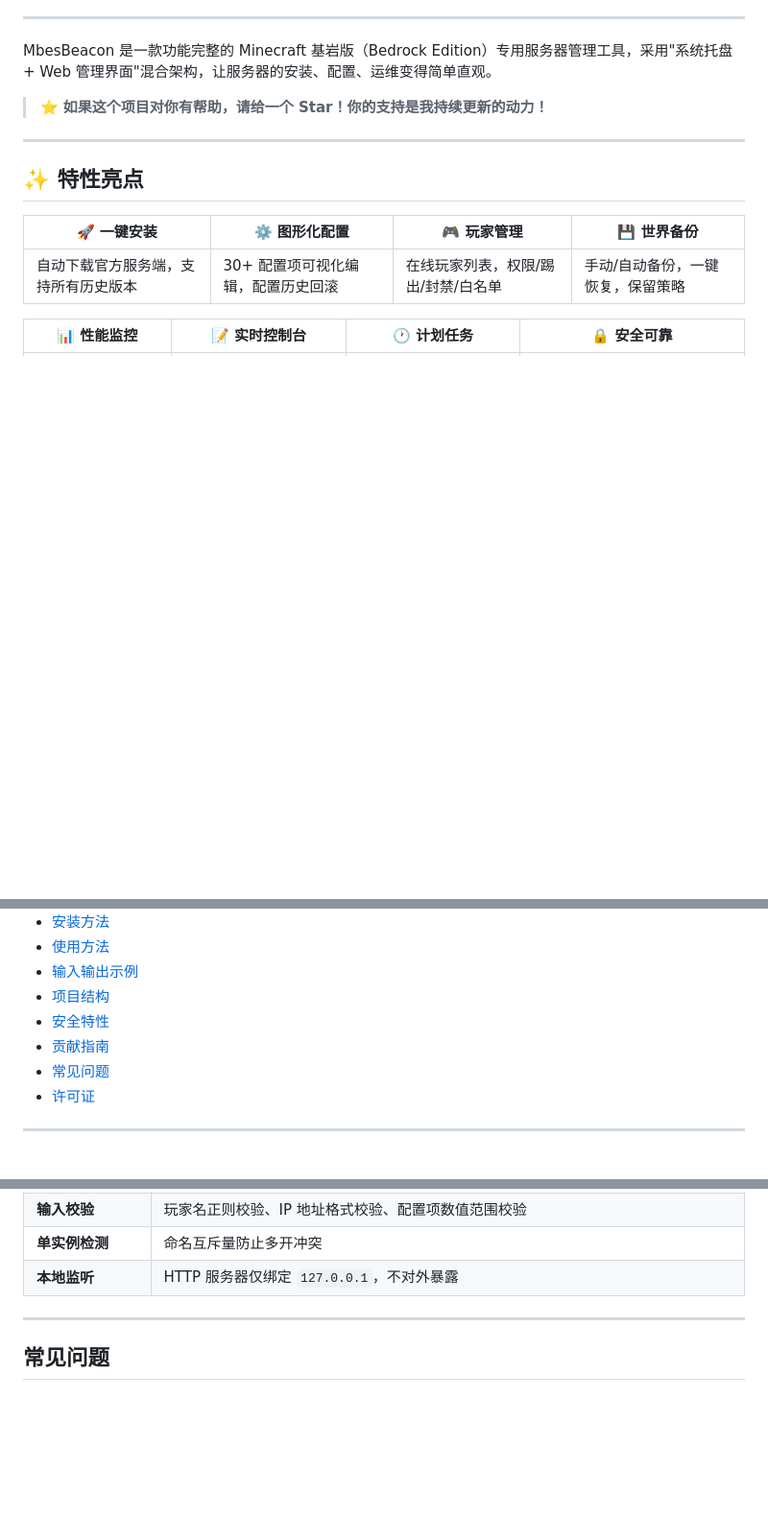
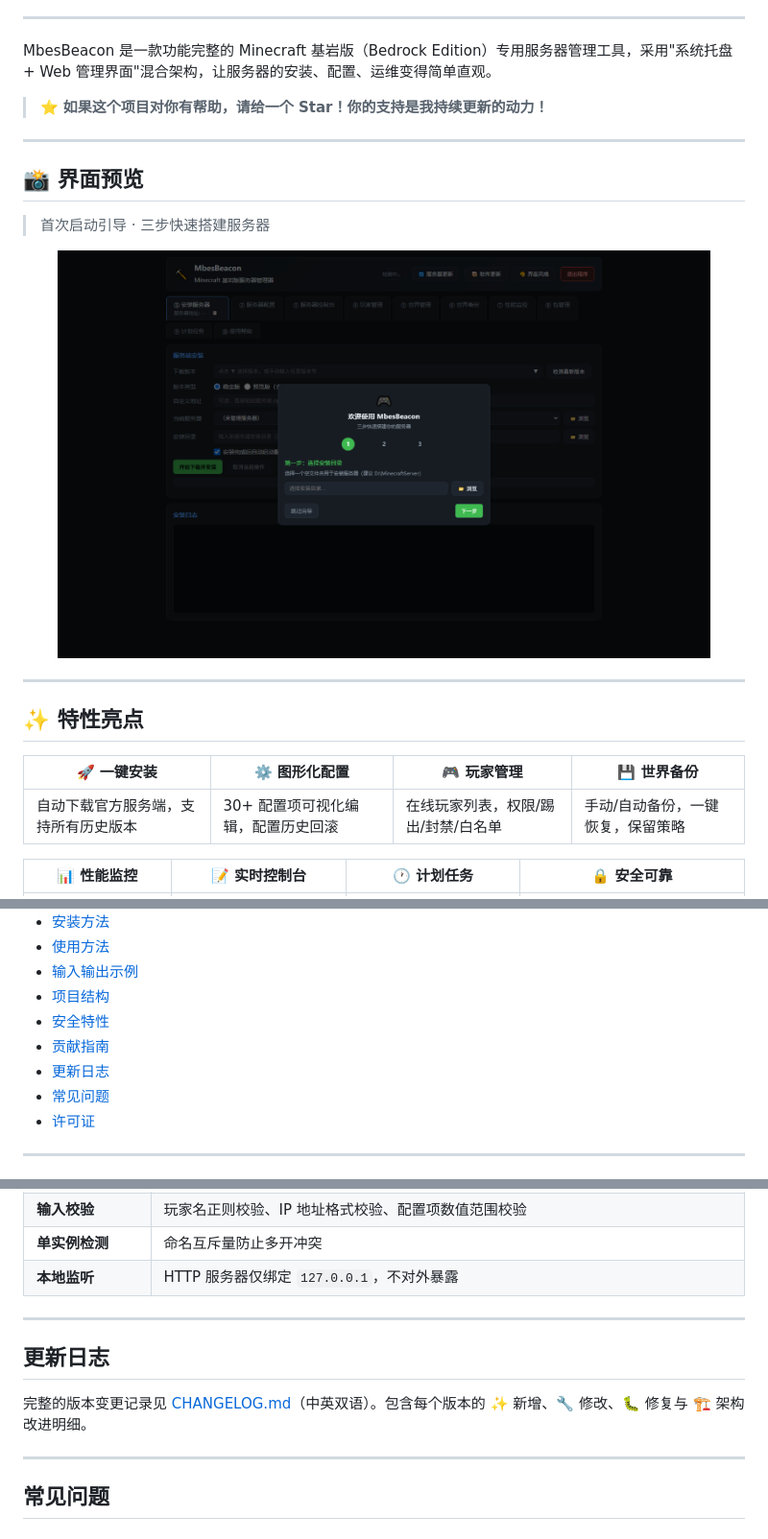
Before and after one commit to dixinkala/MbesBeacon-Minecraft-Bedrock-Server, a Markdown page: README.md, 3 parts joined by grey strips. Shown at 96% size. Drawn GitHub-style; pictures changed too: docs/screenshot.png (added); blank space fills up the shorter version.

```diff
--- a/README.md
+++ b/README.md
@@ -22,6 +25,16 @@
 MbesBeacon 是一款功能完整的 Minecraft 基岩版（Bedrock Edition）专用服务器管理工具，采用"系统托盘 + Web 管理界面"混合架构，让服务器的安装、配置、运维变得简单直观。
 
 > ⭐ **如果这个项目对你有帮助，请给一个 Star！你的支持是我持续更新的动力！**
+
+---
+
+## 📸 界面预览
+
+> 首次启动引导 · 三步快速搭建服务器
+
+<p align="center">
+  <img src="docs/screenshot.png" alt="MbesBeacon 界面预览" width="680">
+</p>
 
 ---
 
@@ -49,6 +62,7 @@ MbesBeacon 是一款功能完整的 Minecraft 基岩版（Bedrock Edition）专
 - [项目结构](#项目结构)
 - [安全特性](#安全特性)
 - [贡献指南](#贡献指南)
+- [更新日志](#更新日志)
 - [常见问题](#常见问题)
 - [许可证](#许可证)
 
@@ -435,6 +449,12 @@ MbesBeacon 内置多项安全机制，确保服务器和本地数据安全：
 
 ---
 
+## 更新日志
+
+完整的版本变更记录见 [CHANGELOG.md](CHANGELOG.md)（中英双语）。包含每个版本的 ✨ 新增、🔧 修改、🐛 修复与 🏗️ 架构改进明细。
+
+---
+
 ## 常见问题
 
 ### Q：首次运行弹出"Windows 已保护你的电脑"怎么办？
```
Also changed, not shown: other parts of README.md (+3 -0 lines), CHANGELOG.md (added, +105 -0 lines), CHANGELOG_EN.md (added, +105 -0 lines), README_EN.md (+20 -0 lines).
